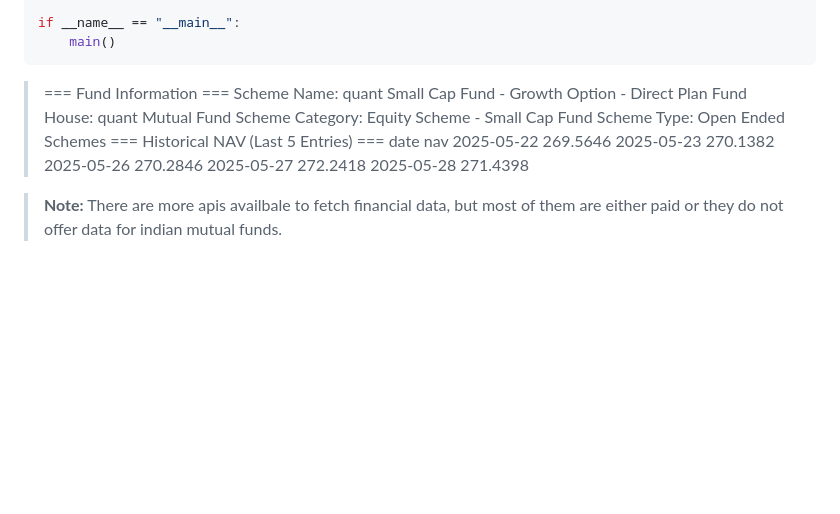
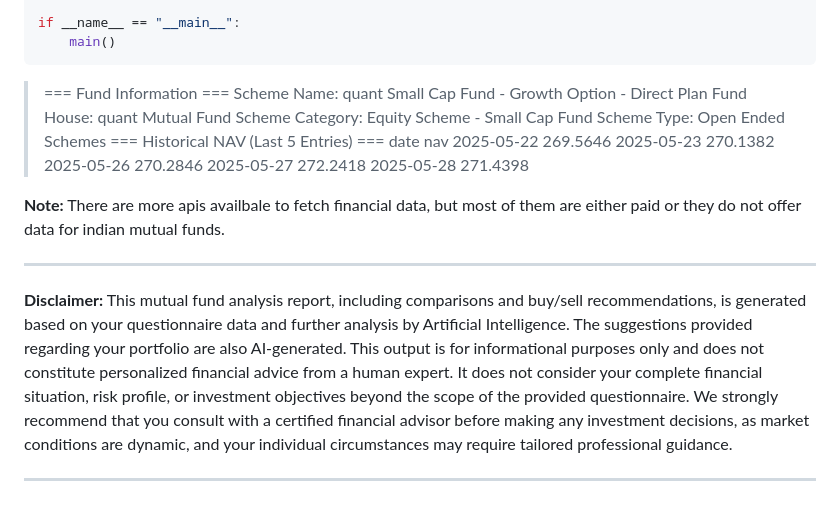
Before and after one commit to amansingh2116/MutualFundAnalysis, a Markdown page: README.md, the part around the change printed below. Drawn GitHub-style; blank space fills up the shorter version.

Commit message:
disclaimer added

````diff
--- a/README.md
+++ b/README.md
@@ -1321,16 +1322,21 @@ if __name__ == "__main__":
 ```
 
 > === Fund Information ===
-Scheme Name: quant Small Cap Fund - Growth Option - Direct Plan
-Fund House: quant Mutual Fund
-Scheme Category: Equity Scheme - Small Cap Fund
-Scheme Type: Open Ended Schemes
+> Scheme Name: quant Small Cap Fund - Growth Option - Direct Plan
+> Fund House: quant Mutual Fund
+> Scheme Category: Equity Scheme - Small Cap Fund
+> Scheme Type: Open Ended Schemes
 >=== Historical NAV (Last 5 Entries) ===
-      date      nav
-2025-05-22 269.5646
-2025-05-23 270.1382
-2025-05-26 270.2846
-2025-05-27 272.2418
-2025-05-28 271.4398
+> date      nav
+> 2025-05-22 269.5646
+> 2025-05-23 270.1382
+> 2025-05-26 270.2846
+> 2025-05-27 272.2418
+> 2025-05-28 271.4398
 
-> **Note:** There are more apis availbale to fetch financial data, but most of them are either paid or they do not offer data for indian mutual funds.
+**Note:** There are more apis availbale to fetch financial data, but most of them are either paid or they do not offer data for indian mutual funds.
+
+---
+**Disclaimer:** This mutual fund analysis report, including comparisons and buy/sell recommendations, is generated based on your questionnaire data and further analysis by Artificial Intelligence. The suggestions provided regarding your portfolio are also AI-generated. This output is for informational purposes only and does not constitute personalized financial advice from a human expert. It does not consider your complete financial situation, risk profile, or investment objectives beyond the scope of the provided questionnaire. We strongly recommend that you consult with a certified financial advisor before making any investment decisions, as market conditions are dynamic, and your individual circumstances may require tailored professional guidance.
+
+---
````
Also changed, not shown: other parts of README.md (+8 -7 lines).
